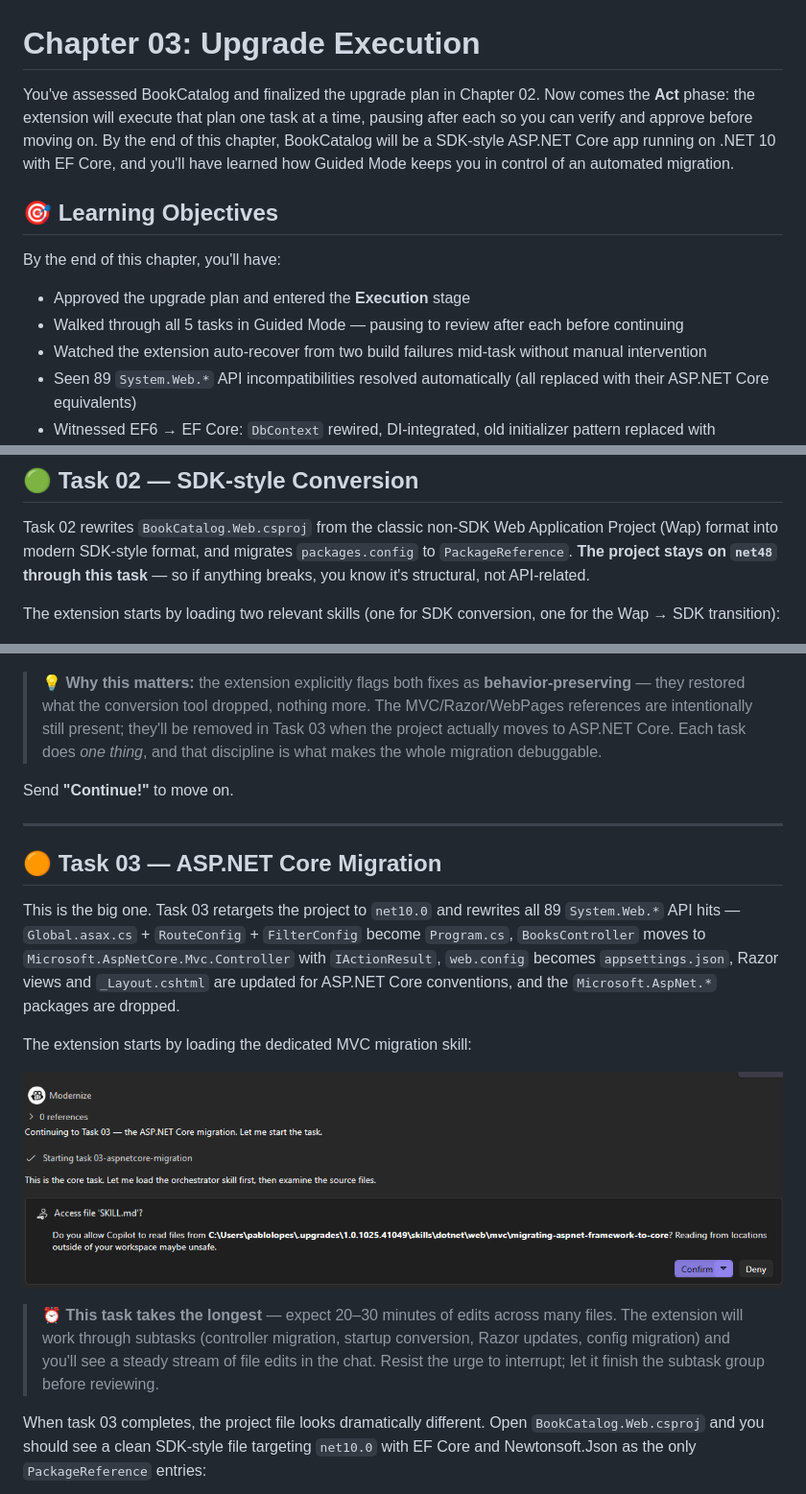
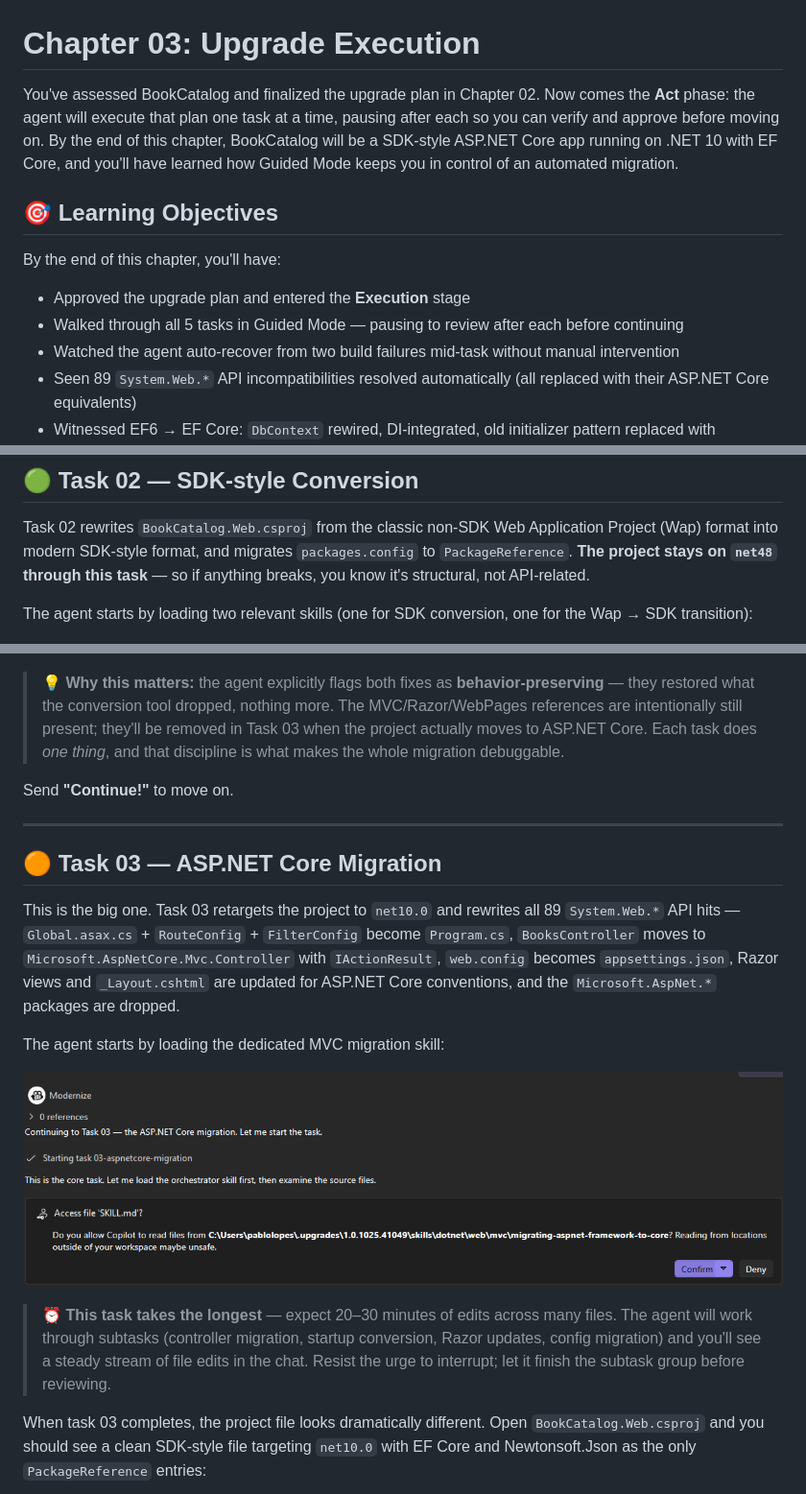
Before and after one commit to microsoft/dotnet-modernization-for-beginners, a Markdown page: 03-upgrade-execution/README.md, 3 parts joined by grey strips. Shown at 96% size. Rendered like a GitHub page.

```diff
--- a/03-upgrade-execution/README.md
+++ b/03-upgrade-execution/README.md
@@ -1,13 +1,13 @@
 # Chapter 03: Upgrade Execution
 
-You've assessed BookCatalog and finalized the upgrade plan in Chapter 02. Now comes the **Act** phase: the extension will execute that plan one task at a time, pausing after each so you can verify and approve before moving on. By the end of this chapter, BookCatalog will be a SDK-style ASP.NET Core app running on .NET 10 with EF Core, and you'll have learned how Guided Mode keeps you in control of an automated migration.
+You've assessed BookCatalog and finalized the upgrade plan in Chapter 02. Now comes the **Act** phase: the agent will execute that plan one task at a time, pausing after each so you can verify and approve before moving on. By the end of this chapter, BookCatalog will be a SDK-style ASP.NET Core app running on .NET 10 with EF Core, and you'll have learned how Guided Mode keeps you in control of an automated migration.
 
 ## 🎯 Learning Objectives
 
 By the end of this chapter, you'll have:
 - Approved the upgrade plan and entered the **Execution** stage
 - Walked through all 5 tasks in Guided Mode — pausing to review after each before continuing
-- Watched the extension auto-recover from two build failures mid-task without manual intervention
+- Watched the agent auto-recover from two build failures mid-task without manual intervention
 - Seen 89 `System.Web.*` API incompatibilities resolved automatically (all replaced with their ASP.NET Core equivalents)
 - Witnessed EF6 → EF Core: `DbContext` rewired, DI-integrated, old initializer pattern replaced with `EnsureCreated()`
 - Verified BookCatalog builds clean (0 errors, 0 warnings) and runs on .NET 10
@@ -133,7 +133,7 @@ To move on, type **"Continue!"** and send.
 
 Task 02 rewrites `BookCatalog.Web.csproj` from the classic non-SDK Web Application Project (Wap) format into modern SDK-style format, and migrates `packages.config` to `PackageReference`. **The project stays on `net48` through this task** — so if anything breaks, you know it's structural, not API-related.
 
-The extension starts by loading two relevant skills (one for SDK conversion, one for the Wap → SDK transition):
+The agent starts by loading two relevant skills (one for SDK conversion, one for the Wap → SDK transition):
 
 ![Screenshot: "Continuing to Task 02 — SDK-style conversion. Let me start the task." with Read SKILL.md (lines 1-300) and Read SKILL.md (lines 1-250)](images/07-task02-starting.png)
 
@@ -166,7 +166,7 @@ After both fixes, the build succeeds on `net48` in SDK-style format. **Task comp
 
 ![Screenshot: "Task 02 Complete (40%)" — SDK-style conversion done with both behavior-preserving fixes documented, and "Next up — Task 03: ASP.NET Core migration"](images/13-task02-complete.png)
 
-> 💡 **Why this matters:** the extension explicitly flags both fixes as **behavior-preserving** — they restored what the conversion tool dropped, nothing more. The MVC/Razor/WebPages references are intentionally still present; they'll be removed in Task 03 when the project actually moves to ASP.NET Core. Each task does *one thing*, and that discipline is what makes the whole migration debuggable.
+> 💡 **Why this matters:** the agent explicitly flags both fixes as **behavior-preserving** — they restored what the conversion tool dropped, nothing more. The MVC/Razor/WebPages references are intentionally still present; they'll be removed in Task 03 when the project actually moves to ASP.NET Core. Each task does *one thing*, and that discipline is what makes the whole migration debuggable.
 
 Send **"Continue!"** to move on.
 
@@ -176,11 +176,11 @@ Send **"Continue!"** to move on.
 
 This is the big one. Task 03 retargets the project to `net10.0` and rewrites all 89 `System.Web.*` API hits — `Global.asax.cs` + `RouteConfig` + `FilterConfig` become `Program.cs`, `BooksController` moves to `Microsoft.AspNetCore.Mvc.Controller` with `IActionResult`, `web.config` becomes `appsettings.json`, Razor views and `_Layout.cshtml` are updated for ASP.NET Core conventions, and the `Microsoft.AspNet.*` packages are dropped.
 
-The extension starts by loading the dedicated MVC migration skill:
+The agent starts by loading the dedicated MVC migration skill:
 
 ![Screenshot: "Continuing to Task 03 — the ASP.NET Core migration. Let me start the task." with Starting task 03-aspnetcore-migration and SKILL.md access prompt for migrating-aspnet-framework-to-core](images/14-task03-skill-access.png)
 
-> ⏰ **This task takes the longest** — expect 20–30 minutes of edits across many files. The extension will work through subtasks (controller migration, startup conversion, Razor updates, config migration) and you'll see a steady stream of file edits in the chat. Resist the urge to interrupt; let it finish the subtask group before reviewing.
+> ⏰ **This task takes the longest** — expect 20–30 minutes of edits across many files. The agent will work through subtasks (controller migration, startup conversion, Razor updates, config migration) and you'll see a steady stream of file edits in the chat. Resist the urge to interrupt; let it finish the subtask group before reviewing.
 
 When task 03 completes, the project file looks dramatically different. Open `BookCatalog.Web.csproj` and you should see a clean SDK-style file targeting `net10.0` with EF Core and Newtonsoft.Json as the only `PackageReference` entries:
 
```
Also changed, not shown: other parts of 03-upgrade-execution/README.md (+18 -18 lines).
